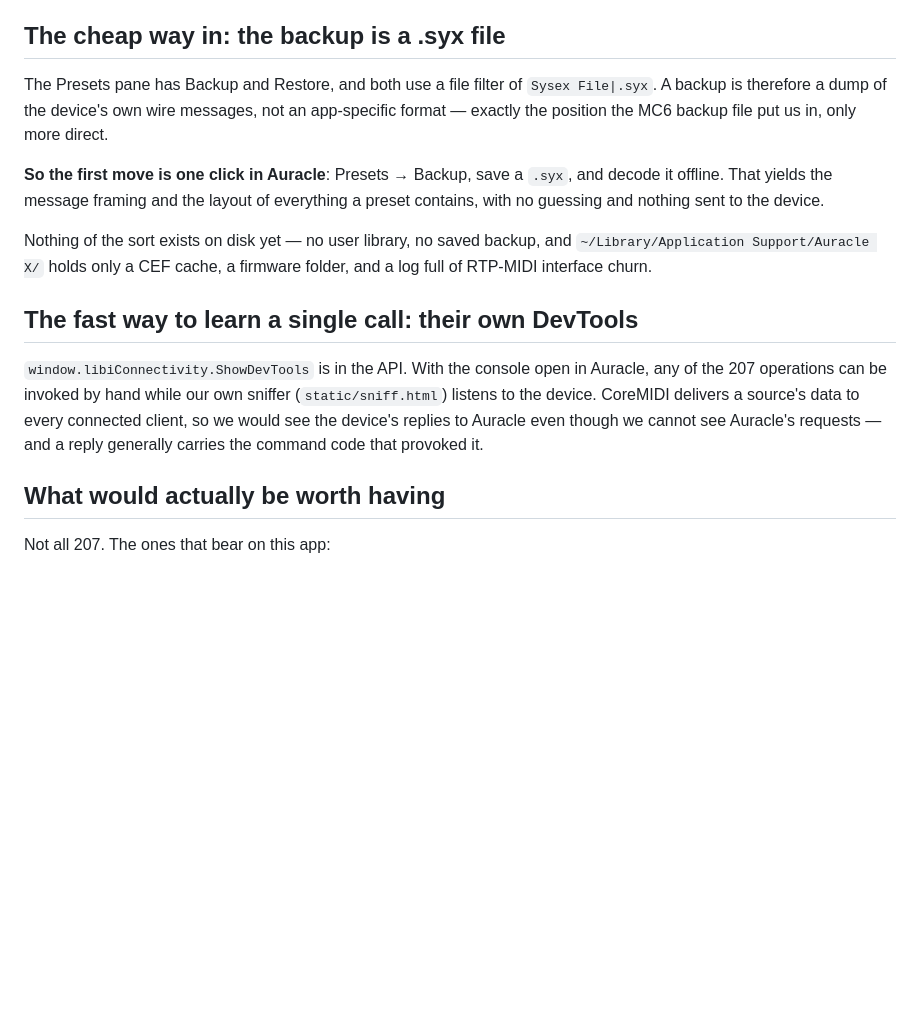
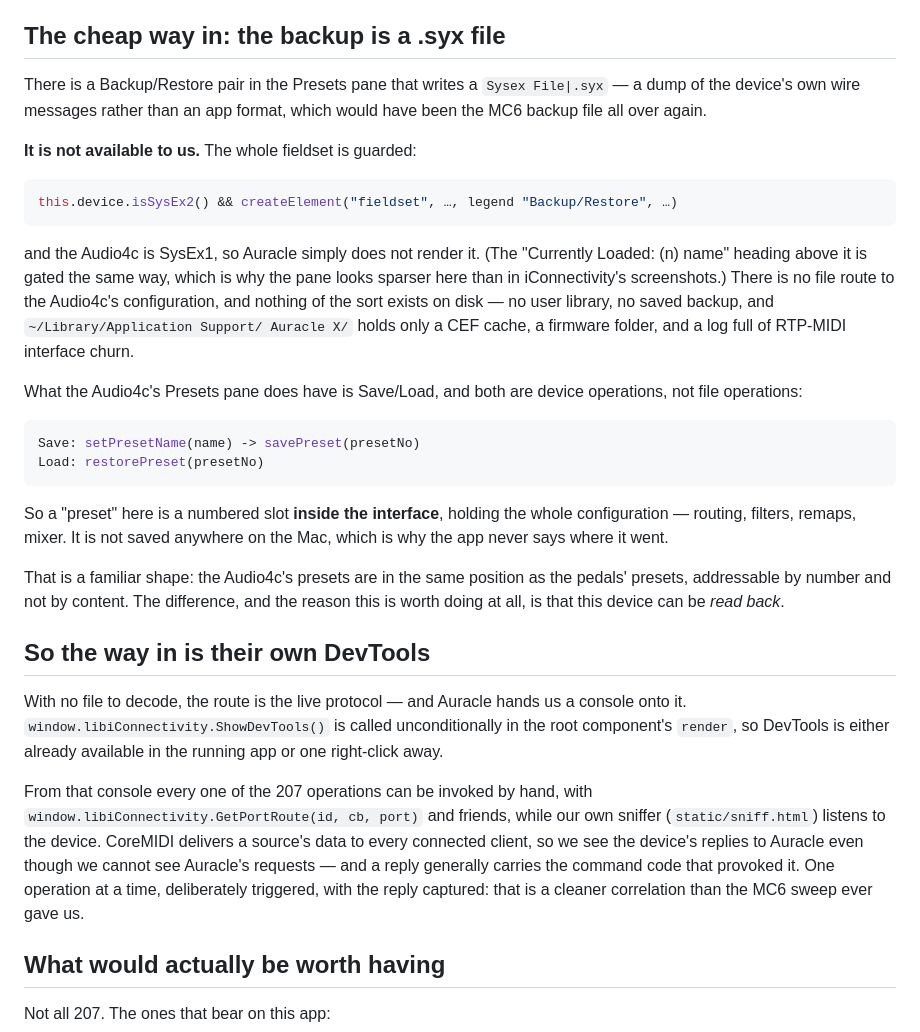
Before and after one commit to afcondon/producing-with-your-feet, a Markdown page: docs/AURACLE-X-FINDINGS.md, the part around the change. Drawn GitHub-style; blank space fills up the shorter version.

Commit message:
The Audio4c has no backup file; correct the way in
The Backup/Restore pair that writes a .syx is real but gated on isSysEx2(), and
the Audio4c is SysEx1, so Auracle never renders it. There is no file route to
this device's configuration and none exists on disk. Same guard explains why the
"Currently Loaded" heading is missing from the pane.

What the pane does have is Save/Load, and both are device operations:
setPresetName then savePreset(n) to write, restorePreset(n) to read. A preset
here is a numbered slot inside the interface holding the whole configuration --
routing, filters, remaps, mixer -- and nothing is written to the Mac, which is
why the app never says where it went. The same shape as the pedals' presets:
addressable by number, not by content. The difference, and the point, is that
this device can be read back.

So the route is the live protocol, and Auracle hands us a console onto it:
ShowDevTools() is called unconditionally in the root render, so every operation
can be invoked by hand while our sniffer listens. One deliberate call, one
captured reply -- a cleaner correlation than the MC6 sweep gave us.

Co-Authored-By: Claude Opus 5 (1M context) <noreply@anthropic.com>
Claude-Session: https://claude.ai/code/session_019FJgbKVxkFvFPXApC7r9HX

````diff
--- a/docs/AURACLE-X-FINDINGS.md
+++ b/docs/AURACLE-X-FINDINGS.md
@@ -37,27 +37,55 @@ work is likely confirmation rather than discovery.
 
 ## The cheap way in: the backup is a .syx file
 
-The Presets pane has Backup and Restore, and both use a file filter of
-`Sysex File|.syx`. A backup is therefore a dump of the device's own wire
-messages, not an app-specific format — exactly the position the MC6 backup file
-put us in, only more direct.
+There is a Backup/Restore pair in the Presets pane that writes a
+`Sysex File|.syx` — a dump of the device's own wire messages rather than an app
+format, which would have been the MC6 backup file all over again.
 
-**So the first move is one click in Auracle**: Presets → Backup, save a `.syx`,
-and decode it offline. That yields the message framing and the layout of
-everything a preset contains, with no guessing and nothing sent to the device.
+**It is not available to us.** The whole fieldset is guarded:
 
-Nothing of the sort exists on disk yet — no user library, no saved backup, and
-`~/Library/Application Support/Auracle X/` holds only a CEF cache, a firmware
-folder, and a log full of RTP-MIDI interface churn.
+```js
+this.device.isSysEx2() && createElement("fieldset", …, legend "Backup/Restore", …)
+```
 
-## The fast way to learn a single call: their own DevTools
+and the Audio4c is SysEx1, so Auracle simply does not render it. (The
+"Currently Loaded: (n) name" heading above it is gated the same way, which is
+why the pane looks sparser here than in iConnectivity's screenshots.) There is
+no file route to the Audio4c's configuration, and nothing of the sort exists on
+disk — no user library, no saved backup, and `~/Library/Application Support/
+Auracle X/` holds only a CEF cache, a firmware folder, and a log full of
+RTP-MIDI interface churn.
 
-`window.libiConnectivity.ShowDevTools` is in the API. With the console open in
-Auracle, any of the 207 operations can be invoked by hand while our own sniffer
-(`static/sniff.html`) listens to the device. CoreMIDI delivers a source's data
-to every connected client, so we would see the device's replies to Auracle even
-though we cannot see Auracle's requests — and a reply generally carries the
-command code that provoked it.
+What the Audio4c's Presets pane does have is Save/Load, and both are device
+operations, not file operations:
+
+```js
+Save: setPresetName(name) -> savePreset(presetNo)
+Load: restorePreset(presetNo)
+```
+
+So a "preset" here is a numbered slot **inside the interface**, holding the
+whole configuration — routing, filters, remaps, mixer. It is not saved anywhere
+on the Mac, which is why the app never says where it went.
+
+That is a familiar shape: the Audio4c's presets are in the same position as the
+pedals' presets, addressable by number and not by content. The difference, and
+the reason this is worth doing at all, is that this device can be *read back*.
+
+## So the way in is their own DevTools
+
+With no file to decode, the route is the live protocol — and Auracle hands us a
+console onto it. `window.libiConnectivity.ShowDevTools()` is called
+unconditionally in the root component's `render`, so DevTools is either already
+available in the running app or one right-click away.
+
+From that console every one of the 207 operations can be invoked by hand, with
+`window.libiConnectivity.GetPortRoute(id, cb, port)` and friends, while our own
+sniffer (`static/sniff.html`) listens to the device. CoreMIDI delivers a
+source's data to every connected client, so we see the device's replies to
+Auracle even though we cannot see Auracle's requests — and a reply generally
+carries the command code that provoked it. One operation at a time, deliberately
+triggered, with the reply captured: that is a cleaner correlation than the MC6
+sweep ever gave us.
 
 ## What would actually be worth having
 
````
